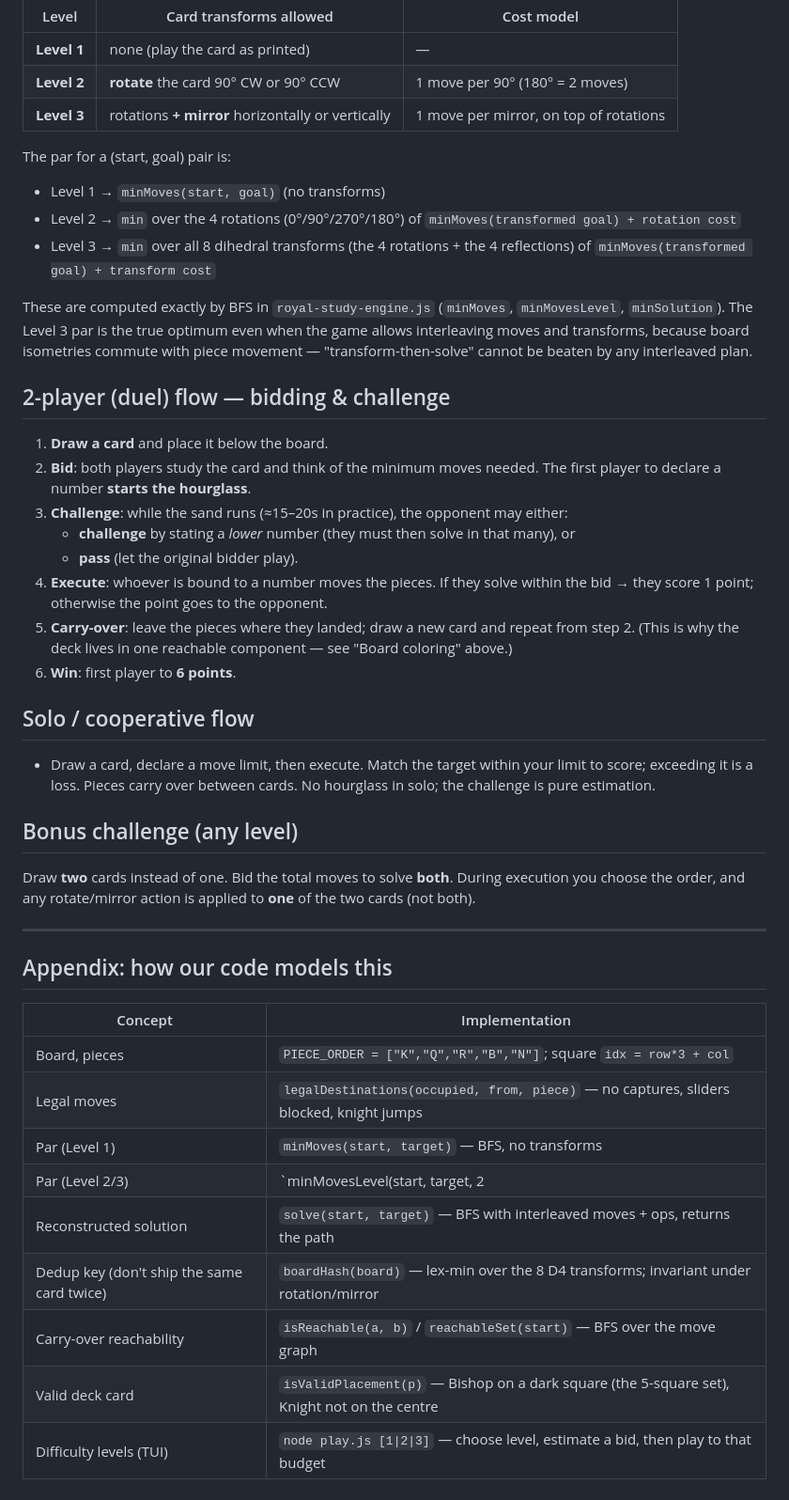
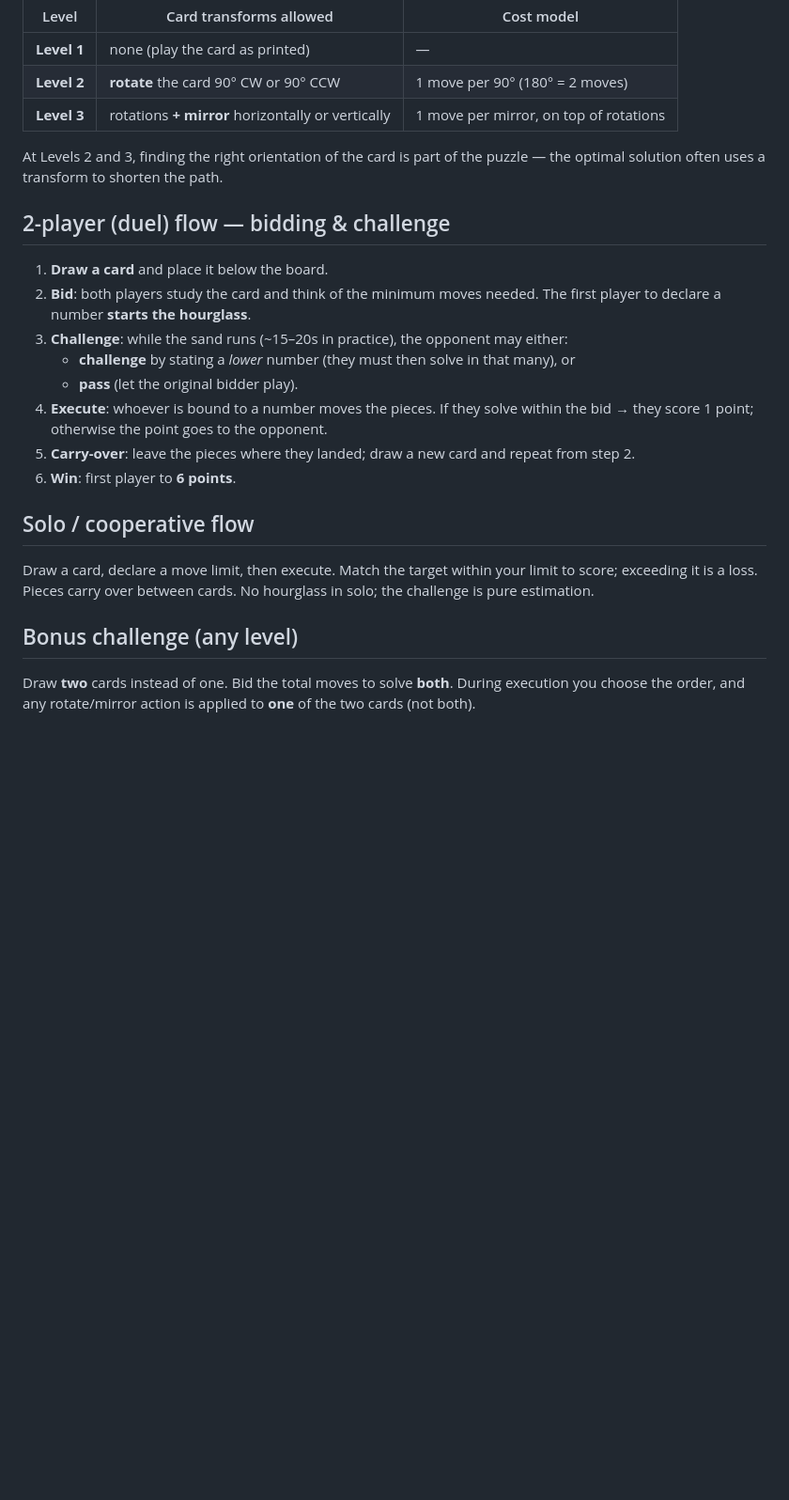
Before and after one commit to JosePedroDias/the-royal-study, a Markdown page: RULES.md, the part around one of its changes. Shown at 94% size. Rendered like a GitHub page; blank space fills up the shorter version.

```diff
--- a/RULES.md
+++ b/RULES.md
@@ -72,27 +41,16 @@ target), each transformation **costing moves** against your budget:
 | **Level 2** | **rotate** the card 90° CW or 90° CCW | 1 move per 90° (180° = 2 moves) |
 | **Level 3** | rotations **+ mirror** horizontally or vertically | 1 move per mirror, on top of rotations |
 
-The par for a (start, goal) pair is:
-
-- Level 1 → `minMoves(start, goal)` (no transforms)
-- Level 2 → `min` over the 4 rotations (0°/90°/270°/180°) of
-  `minMoves(transformed goal) + rotation cost`
-- Level 3 → `min` over all 8 dihedral transforms (the 4 rotations + the 4
-  reflections) of `minMoves(transformed goal) + transform cost`
-
-These are computed exactly by BFS in `royal-study-engine.js`
-(`minMoves`, `minMovesLevel`, `minSolution`). The Level 3 par is the true
-optimum even when the game allows interleaving moves and transforms, because
-board isometries commute with piece movement — "transform-then-solve" cannot
-be beaten by any interleaved plan.
+At Levels 2 and 3, finding the right orientation of the card is part of the
+puzzle — the optimal solution often uses a transform to shorten the path.
 
 ## 2-player (duel) flow — bidding & challenge
 
 1. **Draw a card** and place it below the board.
 2. **Bid**: both players study the card and think of the minimum moves
    needed. The first player to declare a number **starts the hourglass**.
-3. **Challenge**: while the sand runs (≈15–20s in practice), the opponent
-   may either:
+3. **Challenge**: while the sand runs (~15–20s in practice), the opponent may
+   either:
    - **challenge** by stating a *lower* number (they must then solve in that
      many), or
    - **pass** (let the original bidder play).
@@ -100,34 +58,17 @@ be beaten by any interleaved plan.
    within the bid → they score 1 point; otherwise the point goes to the
    opponent.
 5. **Carry-over**: leave the pieces where they landed; draw a new card and
-   repeat from step 2. (This is why the deck lives in one reachable
-   component — see "Board coloring" above.)
+   repeat from step 2.
 6. **Win**: first player to **6 points**.
 
 ## Solo / cooperative flow
 
-- Draw a card, declare a move limit, then execute. Match the target within
-  your limit to score; exceeding it is a loss. Pieces carry over between
-  cards. No hourglass in solo; the challenge is pure estimation.
+Draw a card, declare a move limit, then execute. Match the target within your
+limit to score; exceeding it is a loss. Pieces carry over between cards. No
+hourglass in solo; the challenge is pure estimation.
 
 ## Bonus challenge (any level)
 
 Draw **two** cards instead of one. Bid the total moves to solve **both**.
-During execution you choose the order, and any rotate/mirror action is
-applied to **one** of the two cards (not both).
-
----
-
-## Appendix: how our code models this
-
-| Concept | Implementation |
-|---|---|
-| Board, pieces | `PIECE_ORDER = ["K","Q","R","B","N"]`; square `idx = row*3 + col` |
-| Legal moves | `legalDestinations(occupied, from, piece)` — no captures, sliders blocked, knight jumps |
-| Par (Level 1) | `minMoves(start, target)` — BFS, no transforms |
-| Par (Level 2/3) | `minMovesLevel(start, target, 2|3)`, `minSolution(start, target)` — min over D4 transforms + cost |
-| Reconstructed solution | `solve(start, target)` — BFS with interleaved moves + ops, returns the path |
-| Dedup key (don't ship the same card twice) | `boardHash(board)` — lex-min over the 8 D4 transforms; invariant under rotation/mirror |
-| Carry-over reachability | `isReachable(a, b)` / `reachableSet(start)` — BFS over the move graph |
-| Valid deck card | `isValidPlacement(p)` — Bishop on a dark square (the 5-square set), Knight not on the centre |
-| Difficulty levels (TUI) | `node play.js [1\|2\|3]` — choose level, estimate a bid, then play to that budget |
+During execution you choose the order, and any rotate/mirror action is applied
+to **one** of the two cards (not both).
```
Also changed, not shown: other parts of RULES.md (+8 -39 lines), AGENTS.md (+129 -0 lines).
